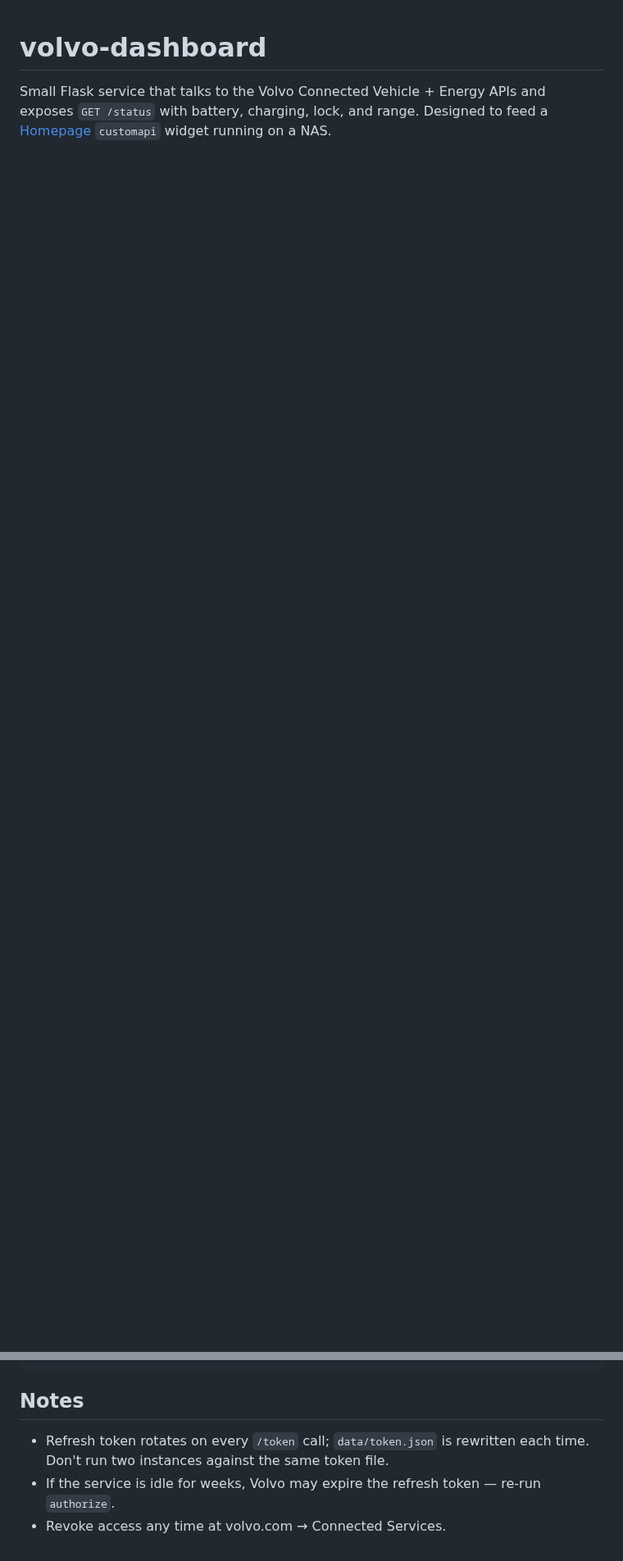
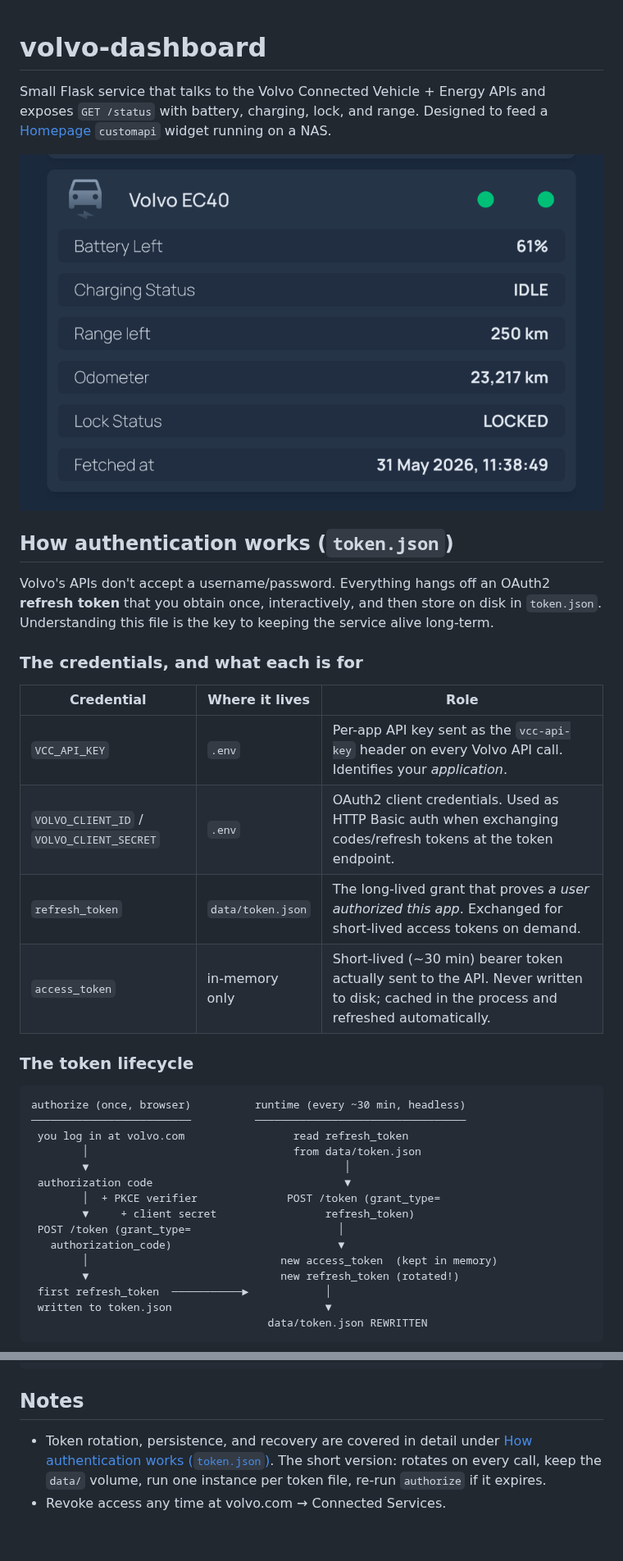
Before and after one commit to snarkbe/volvo-dashboard, a Markdown page: README.md, 2 parts joined by grey strips. Shown at 82% size. Rendered like a GitHub page; pictures changed too: docs/dashboard-widget.png (added); blank space fills up the shorter version.

Commit message:
docs: add widget screenshot and detailed token.json auth explanation

````diff
--- a/README.md
+++ b/README.md
@@ -4,3 +4,42 @@ Small Flask service that talks to the Volvo Connected Vehicle + Energy APIs
 and exposes `GET /status` with battery, charging, lock, and range. Designed
 to feed a [Homepage](https://gethomepage.dev) `customapi` widget running on
 a NAS.
+
+![Volvo EC40 status rendered as a Homepage customapi widget](docs/dashboard-widget.png)
+
+## How authentication works (`token.json`)
+
+Volvo's APIs don't accept a username/password. Everything hangs off an
+OAuth2 **refresh token** that you obtain once, interactively, and then store
+on disk in `token.json`. Understanding this file is the key to keeping the
+service alive long-term.
+
+### The credentials, and what each is for
+
+| Credential | Where it lives | Role |
+|---|---|---|
+| `VCC_API_KEY` | `.env` | Per-app API key sent as the `vcc-api-key` header on every Volvo API call. Identifies your *application*. |
+| `VOLVO_CLIENT_ID` / `VOLVO_CLIENT_SECRET` | `.env` | OAuth2 client credentials. Used as HTTP Basic auth when exchanging codes/refresh tokens at the token endpoint. |
+| `refresh_token` | `data/token.json` | The long-lived grant that proves *a user authorized this app*. Exchanged for short-lived access tokens on demand. |
+| `access_token` | in-memory only | Short-lived (~30 min) bearer token actually sent to the API. Never written to disk; cached in the process and refreshed automatically. |
+
+### The token lifecycle
+
+```
+authorize (once, browser)          runtime (every ~30 min, headless)
+─────────────────────────          ─────────────────────────────────
+ you log in at volvo.com                 read refresh_token
+        │                                from data/token.json
+        ▼                                        │
+ authorization code                              ▼
+        │  + PKCE verifier              POST /token (grant_type=
+        ▼     + client secret                 refresh_token)
+ POST /token (grant_type=                       │
+   authorization_code)                          ▼
+        │                              new access_token  (kept in memory)
+        ▼                              new refresh_token (rotated!)
+ first refresh_token  ───────────►            │
+ written to token.json                        ▼
+                                     data/token.json REWRITTEN
+```
+
@@ -134,8 +219,8 @@ python volvo_client.py raw /connected-vehicle/v2/vehicles/$env:VOLVO_VIN/doors
 
 ## Notes
 
-- Refresh token rotates on every `/token` call; `data/token.json` is
-  rewritten each time. Don't run two instances against the same token file.
-- If the service is idle for weeks, Volvo may expire the refresh token —
-  re-run `authorize`.
+- Token rotation, persistence, and recovery are covered in detail under
+  [How authentication works (`token.json`)](#how-authentication-works-tokenjson).
+  The short version: rotates on every call, keep the `data/` volume, run one
+  instance per token file, re-run `authorize` if it expires.
 - Revoke access any time at volvo.com → Connected Services.
````
Also changed, not shown: other parts of README.md (+46 -0 lines).
